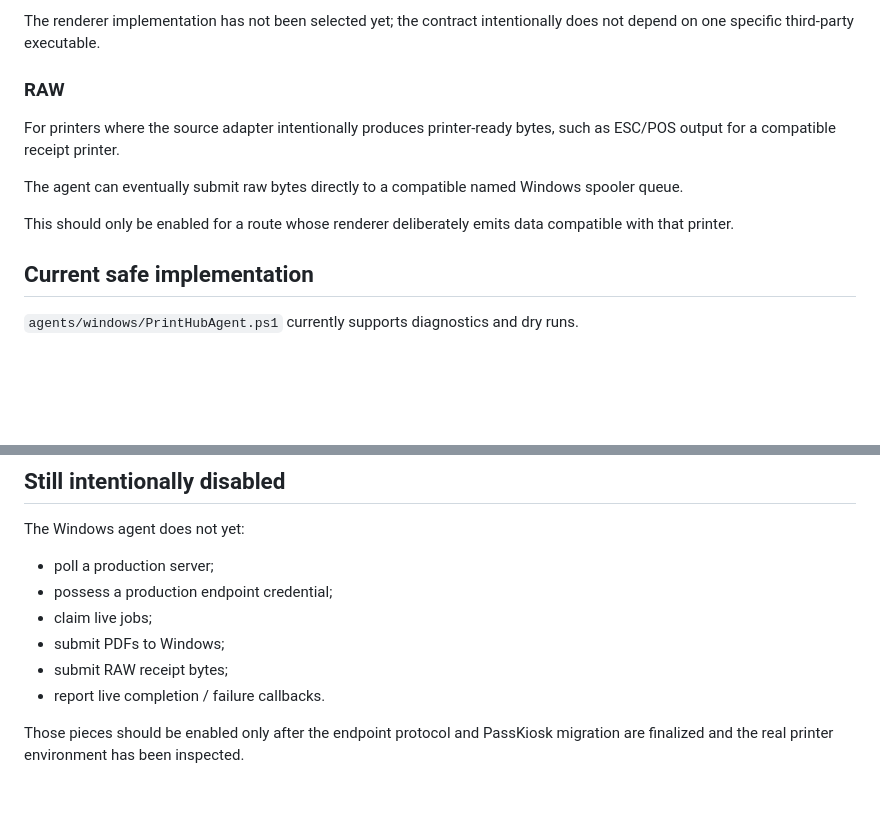
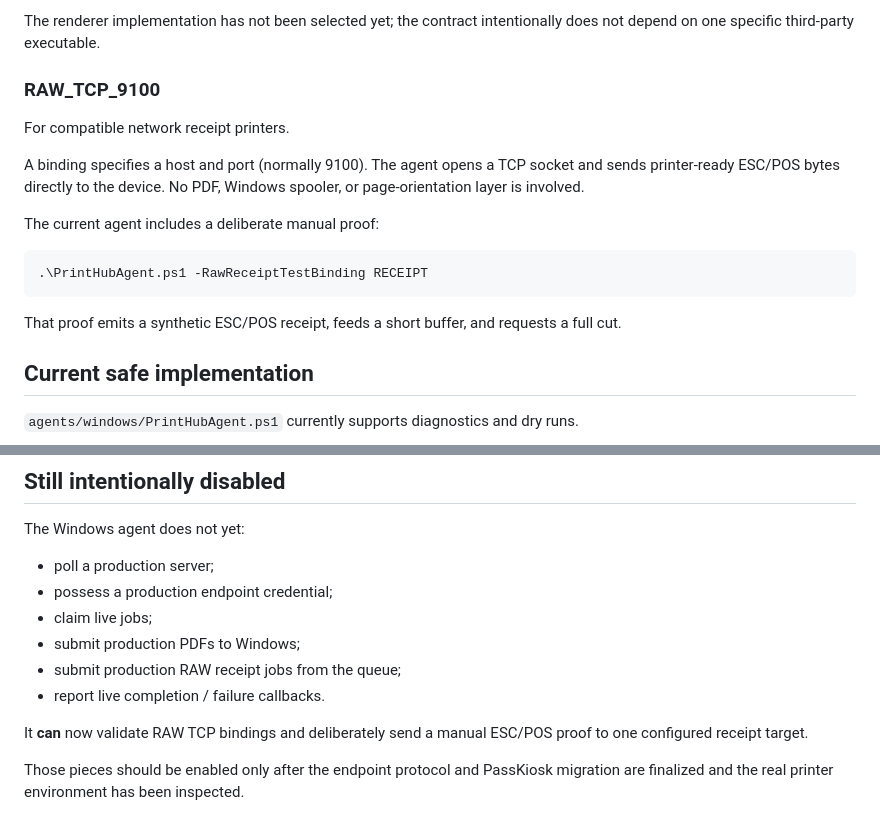
Before and after one commit to joe4816/printhub, a Markdown page: docs/WINDOWS_AGENT.md, 2 parts joined by grey strips. GitHub-like rendering; blank space fills up the shorter version.

Commit message:
Define RAW TCP 9100 receipt transport in Windows agent docs

````diff
--- a/docs/WINDOWS_AGENT.md
+++ b/docs/WINDOWS_AGENT.md
@@ -59,13 +59,19 @@ A PDF-capable local renderer will be needed to submit a ready-to-print PDF to an
 
 The renderer implementation has not been selected yet; the contract intentionally does not depend on one specific third-party executable.
 
-### RAW
+### RAW_TCP_9100
 
-For printers where the source adapter intentionally produces printer-ready bytes, such as ESC/POS output for a compatible receipt printer.
+For compatible network receipt printers.
 
-The agent can eventually submit raw bytes directly to a compatible named Windows spooler queue.
+A binding specifies a host and port (normally 9100). The agent opens a TCP socket and sends printer-ready ESC/POS bytes directly to the device. No PDF, Windows spooler, or page-orientation layer is involved.
 
-This should only be enabled for a route whose renderer deliberately emits data compatible with that printer.
+The current agent includes a deliberate manual proof:
+
+```powershell
+.\PrintHubAgent.ps1 -RawReceiptTestBinding RECEIPT
+```
+
+That proof emits a synthetic ESC/POS receipt, feeds a short buffer, and requests a full cut.
 
 ## Current safe implementation
 
@@ -102,8 +108,10 @@ The Windows agent does not yet:
 - poll a production server;
 - possess a production endpoint credential;
 - claim live jobs;
-- submit PDFs to Windows;
-- submit RAW receipt bytes;
+- submit production PDFs to Windows;
+- submit production RAW receipt jobs from the queue;
 - report live completion / failure callbacks.
 
+It **can** now validate RAW TCP bindings and deliberately send a manual ESC/POS proof to one configured receipt target.
+
 Those pieces should be enabled only after the endpoint protocol and PassKiosk migration are finalized and the real printer environment has been inspected.
````
